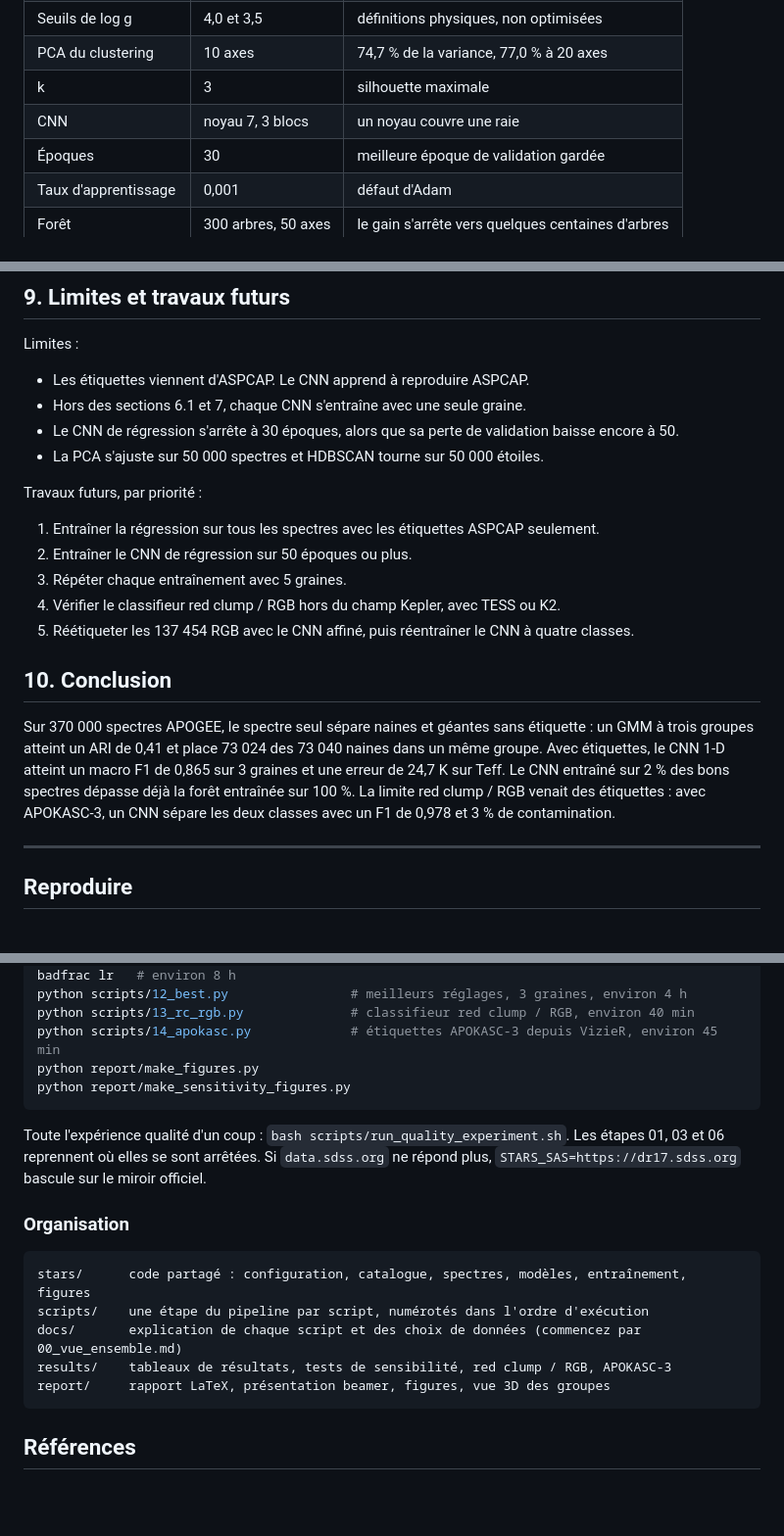
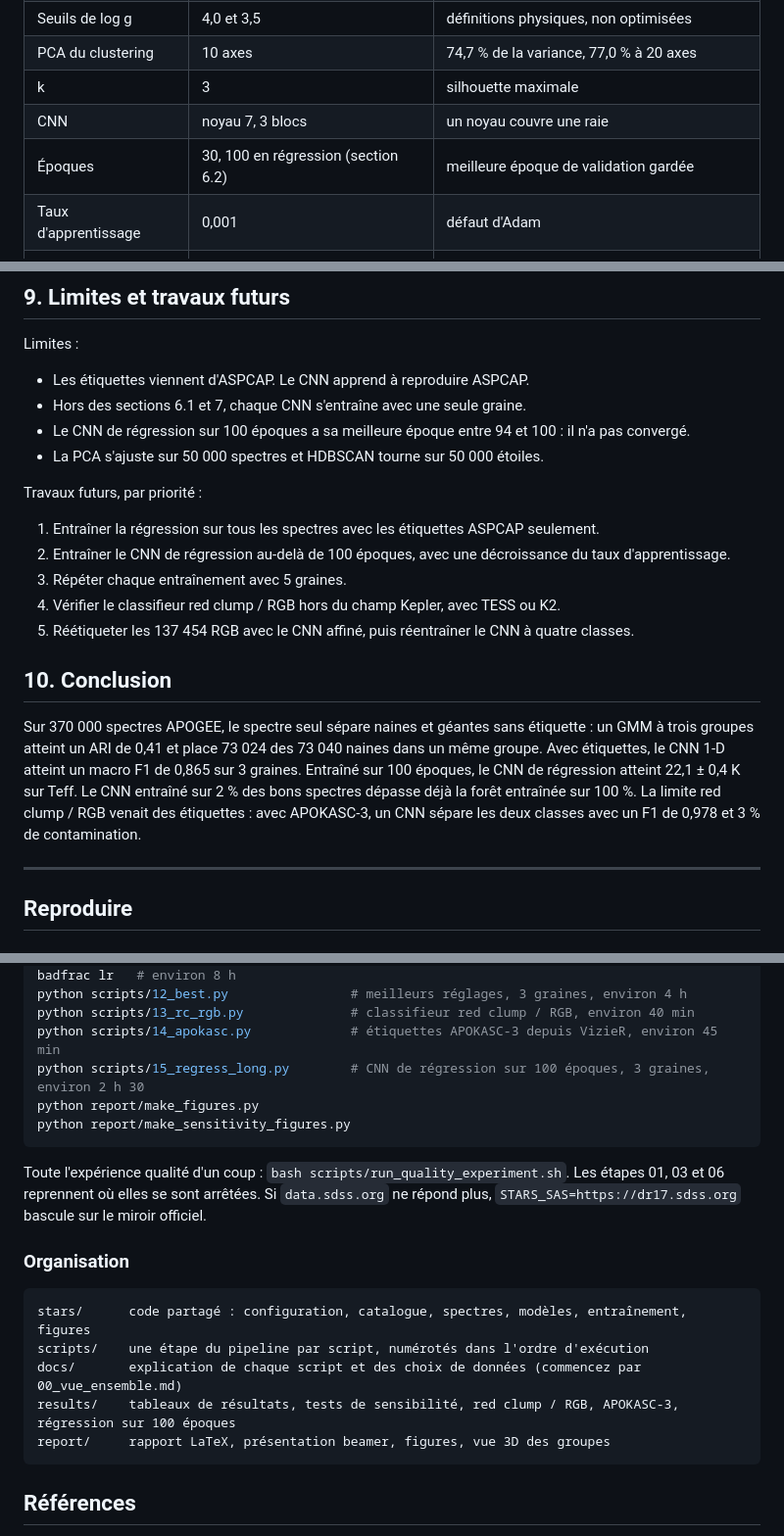
Before and after one commit to imranakki/apogee-stars-370k, a Markdown page: README.md, 3 parts joined by grey strips. Shown at 98% size. GitHub-like rendering; blank space fills up the shorter version.

````diff
--- a/README.md
+++ b/README.md
@@ -345,7 +346,7 @@ Chaque valeur du projet a une raison, listée dans [`docs/choix_parametres.md`](
 | PCA du clustering | 10 axes | 74,7 % de la variance, 77,0 % à 20 axes |
 | k | 3 | silhouette maximale |
 | CNN | noyau 7, 3 blocs | un noyau couvre une raie |
-| Époques | 30 | meilleure époque de validation gardée |
+| Époques | 30, 100 en régression (section 6.2) | meilleure époque de validation gardée |
 | Taux d'apprentissage | 0,001 | défaut d'Adam |
 | Forêt | 300 arbres, 50 axes | le gain s'arrête vers quelques centaines d'arbres |
 
@@ -476,20 +509,20 @@ Limites :
 
 - Les étiquettes viennent d'ASPCAP. Le CNN apprend à reproduire ASPCAP.
 - Hors des sections 6.1 et 7, chaque CNN s'entraîne avec une seule graine.
-- Le CNN de régression s'arrête à 30 époques, alors que sa perte de validation baisse encore à 50.
+- Le CNN de régression sur 100 époques a sa meilleure époque entre 94 et 100 : il n'a pas convergé.
 - La PCA s'ajuste sur 50 000 spectres et HDBSCAN tourne sur 50 000 étoiles.
 
 Travaux futurs, par priorité :
 
 1. Entraîner la régression sur tous les spectres avec les étiquettes ASPCAP seulement.
-2. Entraîner le CNN de régression sur 50 époques ou plus.
+2. Entraîner le CNN de régression au-delà de 100 époques, avec une décroissance du taux d'apprentissage.
 3. Répéter chaque entraînement avec 5 graines.
 4. Vérifier le classifieur red clump / RGB hors du champ Kepler, avec TESS ou K2.
 5. Réétiqueter les 137 454 RGB avec le CNN affiné, puis réentraîner le CNN à quatre classes.
 
 ## 10. Conclusion
 
-Sur 370 000 spectres APOGEE, le spectre seul sépare naines et géantes sans étiquette : un GMM à trois groupes atteint un ARI de 0,41 et place 73 024 des 73 040 naines dans un même groupe. Avec étiquettes, le CNN 1-D atteint un macro F1 de 0,865 sur 3 graines et une erreur de 24,7 K sur Teff. Le CNN entraîné sur 2 % des bons spectres dépasse déjà la forêt entraînée sur 100 %. La limite red clump / RGB venait des étiquettes : avec APOKASC-3, un CNN sépare les deux classes avec un F1 de 0,978 et 3 % de contamination.
+Sur 370 000 spectres APOGEE, le spectre seul sépare naines et géantes sans étiquette : un GMM à trois groupes atteint un ARI de 0,41 et place 73 024 des 73 040 naines dans un même groupe. Avec étiquettes, le CNN 1-D atteint un macro F1 de 0,865 sur 3 graines. Entraîné sur 100 époques, le CNN de régression atteint 22,1 ± 0,4 K sur Teff. Le CNN entraîné sur 2 % des bons spectres dépasse déjà la forêt entraînée sur 100 %. La limite red clump / RGB venait des étiquettes : avec APOKASC-3, un CNN sépare les deux classes avec un F1 de 0,978 et 3 % de contamination.
 
 ---
 
@@ -521,6 +554,7 @@ python scripts/11_sensitivity.py cluster_dims cluster_k rf_trees rf_pca size epo
 python scripts/12_best.py                # meilleurs réglages, 3 graines, environ 4 h
 python scripts/13_rc_rgb.py              # classifieur red clump / RGB, environ 40 min
 python scripts/14_apokasc.py             # étiquettes APOKASC-3 depuis VizieR, environ 45 min
+python scripts/15_regress_long.py        # CNN de régression sur 100 époques, 3 graines, environ 2 h 30
 python report/make_figures.py
 python report/make_sensitivity_figures.py
 ```
@@ -533,7 +567,7 @@ Toute l'expérience qualité d'un coup : `bash scripts/run_quality_experiment.sh
 stars/      code partagé : configuration, catalogue, spectres, modèles, entraînement, figures
 scripts/    une étape du pipeline par script, numérotés dans l'ordre d'exécution
 docs/       explication de chaque script et des choix de données (commencez par 00_vue_ensemble.md)
-results/    tableaux de résultats, tests de sensibilité, red clump / RGB, APOKASC-3
+results/    tableaux de résultats, tests de sensibilité, red clump / RGB, APOKASC-3, régression sur 100 époques
 report/     rapport LaTeX, présentation beamer, figures, vue 3D des groupes
 ```
 
````
Also changed, not shown: other parts of README.md (+34 -1 lines), docs/00_vue_ensemble.md (+1 -0 lines), docs/choix_parametres.md (+1 -1 lines), report/figures/regress_long.png (added), 11 other files.
